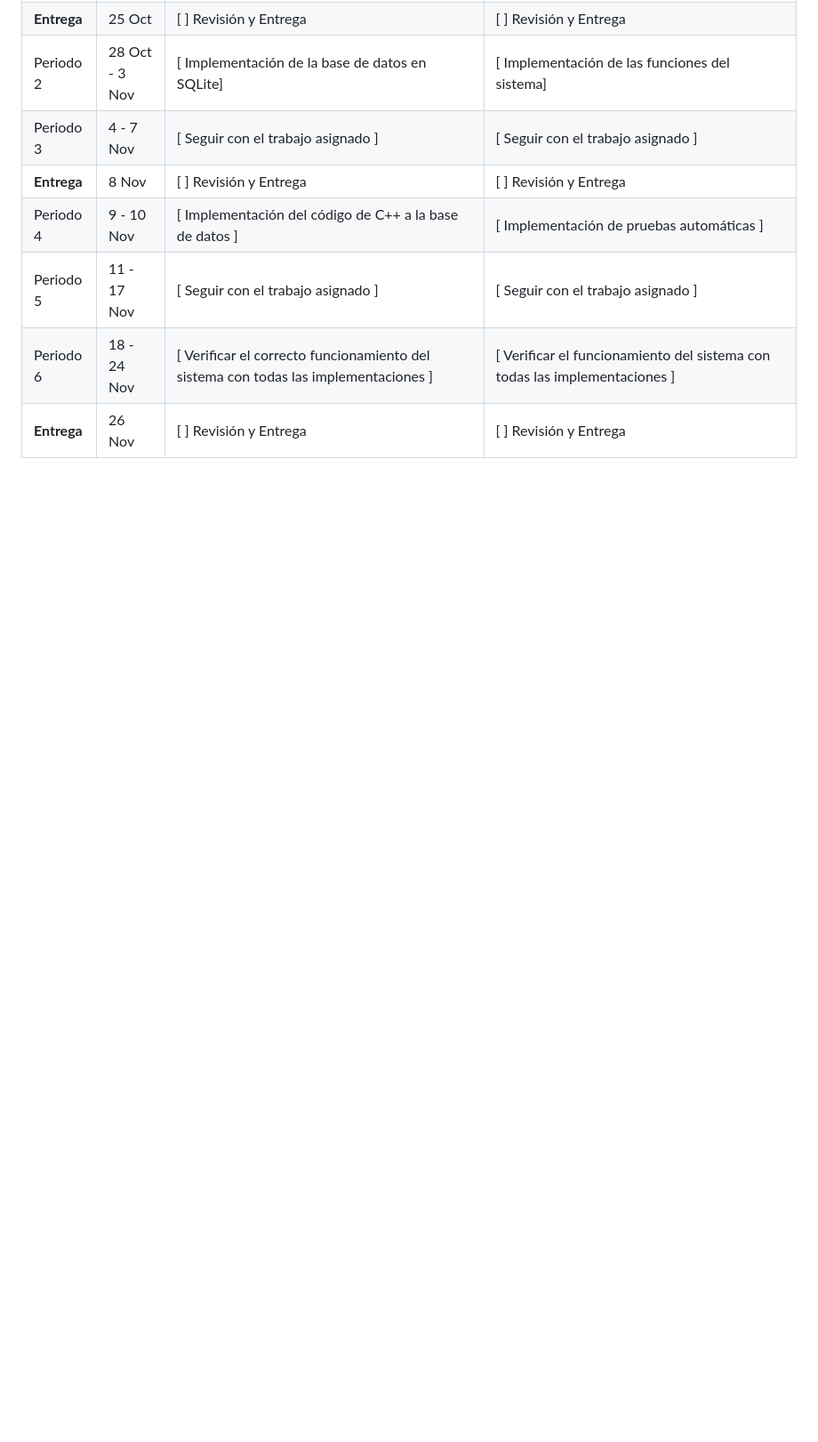
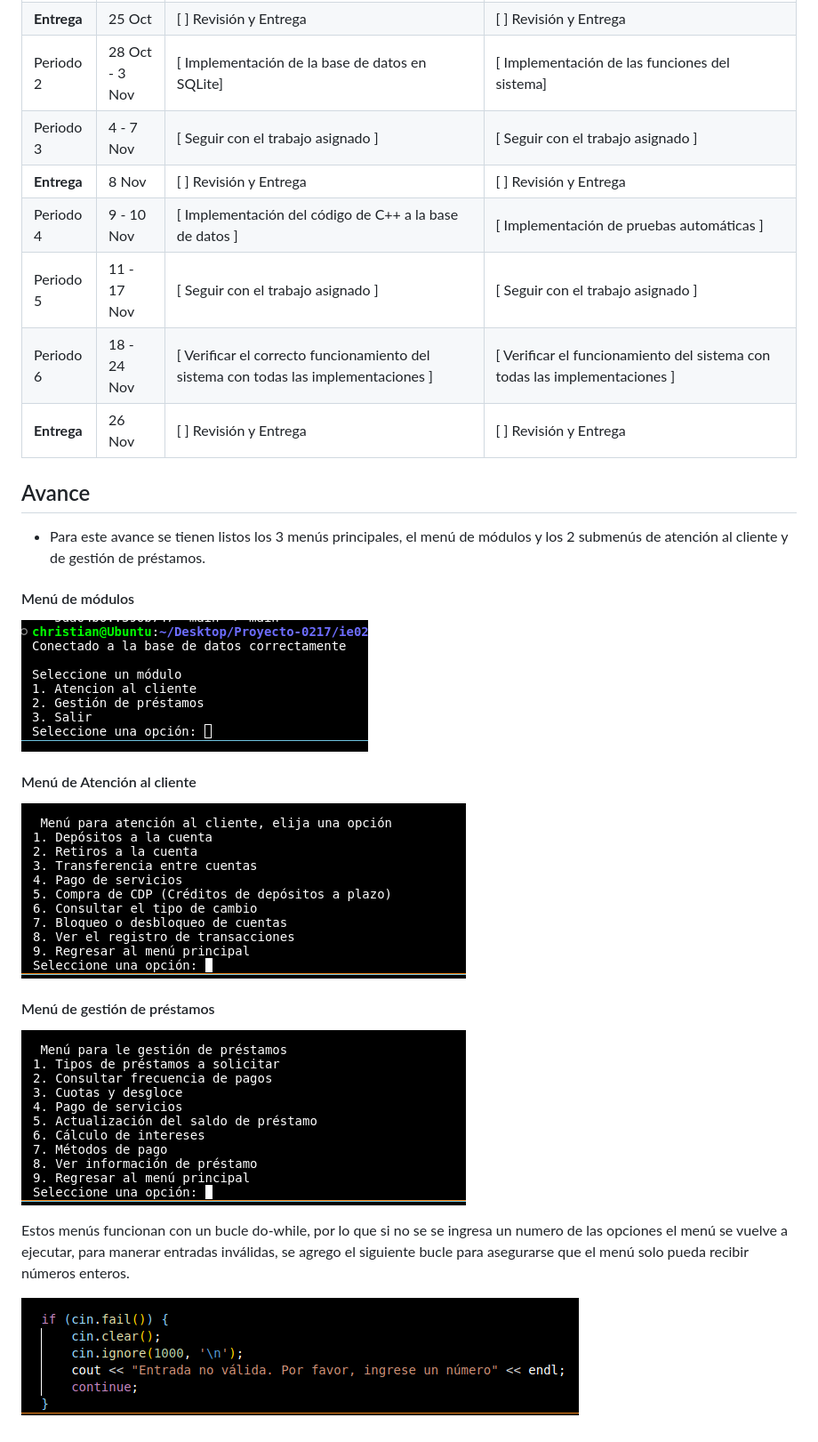
Before and after one commit to DAcosta3103/ie0217-proyecto, a Markdown page: README.md, the part around the change. Shown at 89% size. Rendered like a GitHub page; pictures changed too: imagenes/ManejoExcepcionesMenu.png (added), imagenes/MenuAtencionCliente.png (added), imagenes/MenuGestionPrestamos.png (added); blank space fills up the shorter version.

Commit message:
Documentacion en el readme sobre el avance
Signed-off-by: ChristianAltamiranda <christian.altamiranda@ucr.ac.cr>

```diff
--- a/README.md
+++ b/README.md
@@ -201,3 +201,21 @@ La información referente a cada opción del menú corresponde a la discutida en
 | Periodo 5   | 11 - 17 Nov            | [ Seguir con el trabajo asignado ]                                 | [ Seguir con el trabajo asignado ]                              |
 | Periodo 6   | 18 - 24 Nov            | [ Verificar el correcto funcionamiento del sistema con todas las implementaciones ]                                 | [ Verificar el funcionamiento del sistema con todas las implementaciones ]                              |                       |
 | **Entrega** | <span style="color:green">26 Nov</span> | [ ] Revisión y Entrega              | [ ] Revisión y Entrega            |
+
+
+## Avance
+
+* Para este avance se tienen listos los 3 menús principales, el menú de módulos y los 2 submenús de atención al cliente y de gestión de préstamos.
+
+#### Menú de módulos
+![alt text](imagenes/MenuModulos.png)
+
+#### Menú de Atención al cliente
+![alt text](imagenes/MenuAtencionCliente.png)
+
+#### Menú de gestión de préstamos
+![alt text](imagenes/MenuGestionPrestamos.png)
+
+Estos menús funcionan con un bucle do-while, por lo que si no se se ingresa un numero de las opciones el menú se vuelve a ejecutar, para manerar entradas inválidas, se agrego el siguiente bucle para asegurarse que el menú solo pueda recibir números enteros.
+
+![alt text](imagenes/ManejoExcepcionesMenu.png)
```
